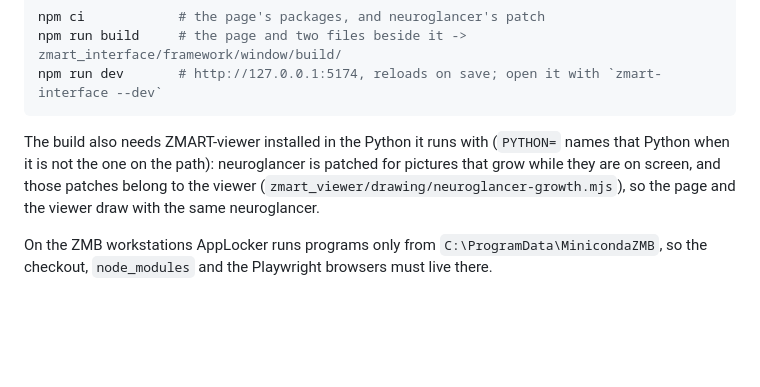
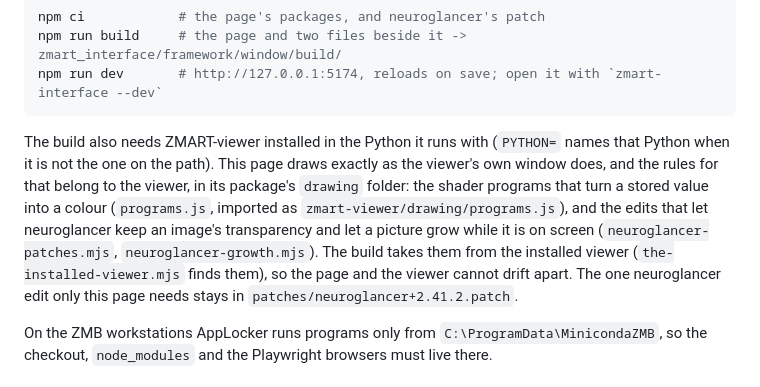
Before and after one commit to thomdehoog/ZMART-interface, a Markdown page: docs/building-the-page.md, the part around the change. GitHub-like rendering; blank space fills up the shorter version.

Commit message:
Building the page: the drawing rules come from the installed viewer

````diff
--- a/docs/building-the-page.md
+++ b/docs/building-the-page.md
@@ -12,10 +12,16 @@ npm run dev       # http://127.0.0.1:5174, reloads on save; open it with `zmart-
 ```
 
 The build also needs ZMART-viewer installed in the Python it runs with
-(`PYTHON=` names that Python when it is not the one on the path): neuroglancer
-is patched for pictures that grow while they are on screen, and those patches
-belong to the viewer (`zmart_viewer/drawing/neuroglancer-growth.mjs`), so the
-page and the viewer draw with the same neuroglancer.
+(`PYTHON=` names that Python when it is not the one on the path). This page
+draws exactly as the viewer's own window does, and the rules for that belong
+to the viewer, in its package's `drawing` folder: the shader programs that turn
+a stored value into a colour (`programs.js`, imported as
+`zmart-viewer/drawing/programs.js`), and the edits that let neuroglancer keep
+an image's transparency and let a picture grow while it is on screen
+(`neuroglancer-patches.mjs`, `neuroglancer-growth.mjs`). The build takes them
+from the installed viewer (`the-installed-viewer.mjs` finds them), so the page
+and the viewer cannot drift apart. The one neuroglancer edit only this page
+needs stays in `patches/neuroglancer+2.41.2.patch`.
 
 On the ZMB workstations AppLocker runs programs only from
 `C:\ProgramData\MinicondaZMB`, so the checkout, `node_modules` and the
````
